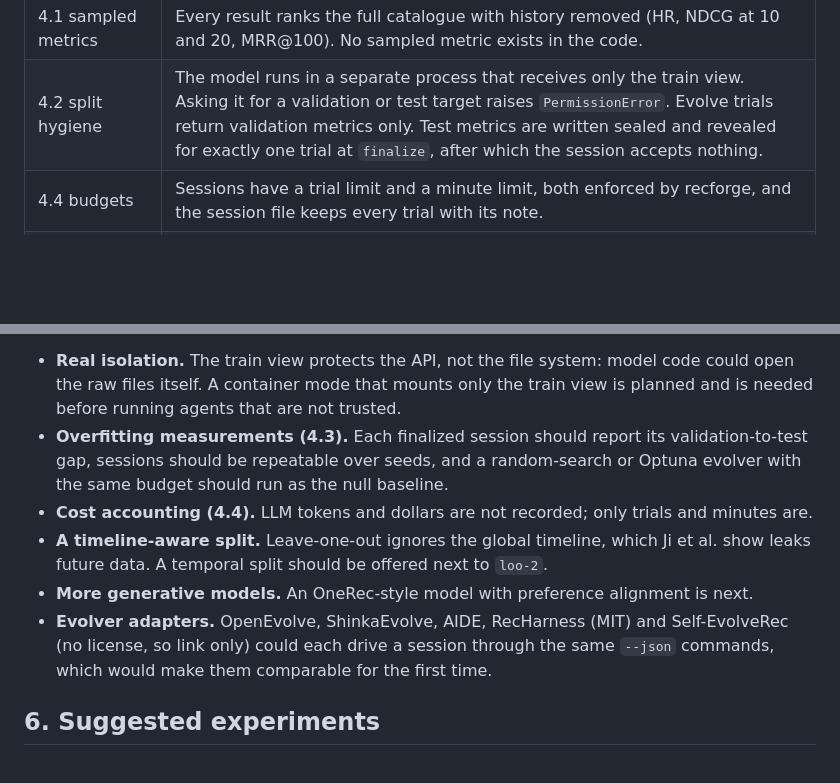
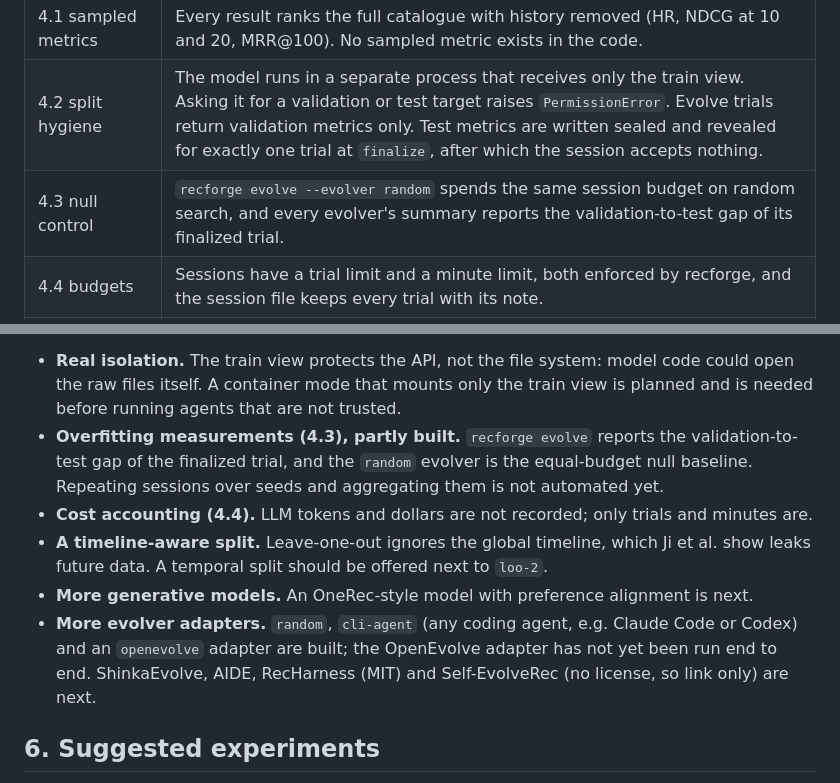
Before and after one commit to shangliy/recforge, a Markdown page: docs/SURVEY.md, 2 parts joined by grey strips. Drawn GitHub-style; blank space fills up the shorter version.

Commit message:
SURVEY: evolvers and the val-to-test gap are now built
Co-Authored-By: Claude Opus 5.5 <noreply@anthropic.com>

```diff
--- a/docs/SURVEY.md
+++ b/docs/SURVEY.md
@@ -115,6 +115,7 @@ recforge is meant to be the shared, offline and rerunnable environment that §4.
 |---|---|
 | 4.1 sampled metrics | Every result ranks the full catalogue with history removed (HR, NDCG at 10 and 20, MRR@100). No sampled metric exists in the code. |
 | 4.2 split hygiene | The model runs in a separate process that receives only the train view. Asking it for a validation or test target raises `PermissionError`. Evolve trials return validation metrics only. Test metrics are written sealed and revealed for exactly one trial at `finalize`, after which the session accepts nothing. |
+| 4.3 null control | `recforge evolve --evolver random` spends the same session budget on random search, and every evolver's summary reports the validation-to-test gap of its finalized trial. |
 | 4.4 budgets | Sessions have a trial limit and a minute limit, both enforced by recforge, and the session file keeps every trial with its note. |
 | 4.5 shared benchmark | One protocol version (`loo-2`), fixed datasets and seeds, and result keys that contain the source hash of the method. Evolved and hand-written methods share one leaderboard. |
 | 4.6 starting points | Pop, ItemKNN, BPR, SASRec, HSTU and TIGER ship as baselines. SASRec and HSTU reproduce the HSTU repository's ML-1M numbers within a few percent with `--preset hstu-repo`. |
@@ -125,16 +126,16 @@ Not built yet, in order of importance:
 - **Real isolation.** The train view protects the API, not the file system: model code could open the raw
   files itself. A container mode that mounts only the train view is planned and is needed before running
   agents that are not trusted.
-- **Overfitting measurements (4.3).** Each finalized session should report its validation-to-test gap, sessions
-  should be repeatable over seeds, and a random-search or Optuna evolver with the same budget should run as the
-  null baseline.
+- **Overfitting measurements (4.3), partly built.** `recforge evolve` reports the validation-to-test gap of the
+  finalized trial, and the `random` evolver is the equal-budget null baseline. Repeating sessions over seeds and
+  aggregating them is not automated yet.
 - **Cost accounting (4.4).** LLM tokens and dollars are not recorded; only trials and minutes are.
 - **A timeline-aware split.** Leave-one-out ignores the global timeline, which Ji et al. show leaks future
   data. A temporal split should be offered next to `loo-2`.
 - **More generative models.** An OneRec-style model with preference alignment is next.
-- **Evolver adapters.** OpenEvolve, ShinkaEvolve, AIDE, RecHarness (MIT) and Self-EvolveRec (no license, so link
-  only) could each drive a session through the same `--json` commands, which would make them comparable for the
-  first time.
+- **More evolver adapters.** `random`, `cli-agent` (any coding agent, e.g. Claude Code or Codex) and an
+  `openevolve` adapter are built; the OpenEvolve adapter has not yet been run end to end. ShinkaEvolve, AIDE,
+  RecHarness (MIT) and Self-EvolveRec (no license, so link only) are next.
 
 ## 6. Suggested experiments
 
```
